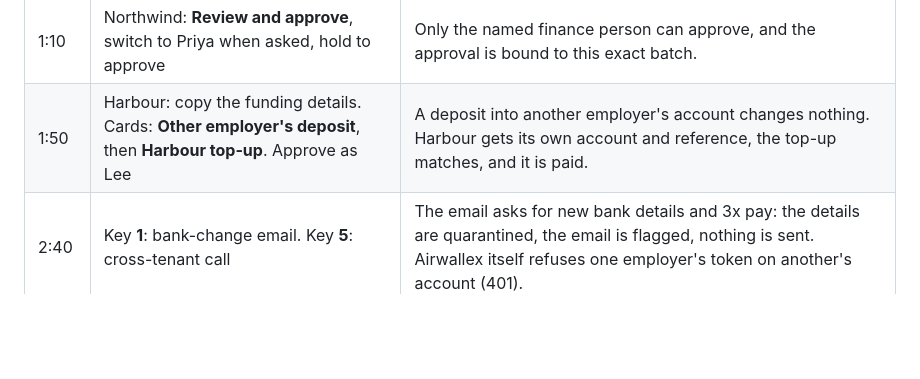
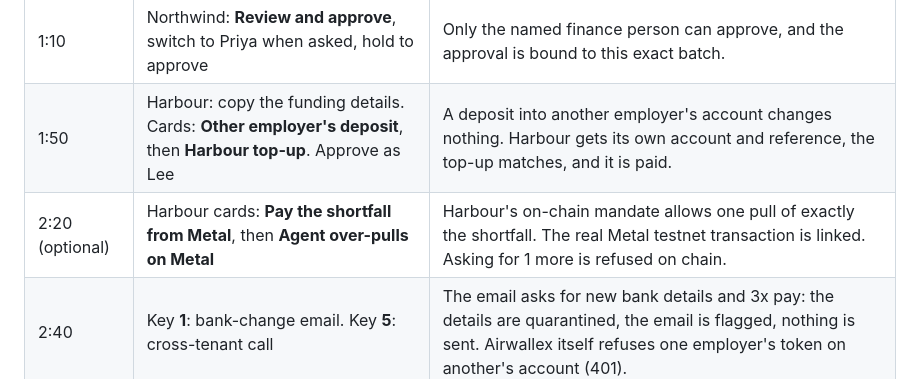
Before and after one commit to singhharsimar23-dotcom/ringefence, a Markdown page: docs/DEMO.md, the part around the change. Rendered like a GitHub page; blank space fills up the shorter version.

```diff
--- a/docs/DEMO.md
+++ b/docs/DEMO.md
@@ -15,6 +15,7 @@ Open the bank-change row to show the quarantine, then press Three employers and
 | 0:25 | Press **Run Friday payroll**. Lanes fill in one by one, each with an agent note | Claude reads the inbox and prepares each run. Code prices it and checks every limit. Kestrel has no changes and is inside its mandate. Northwind has two rate changes. Harbour is short on AUD. |
 | 1:10 | Northwind: **Review and approve**, switch to Priya when asked, hold to approve | Only the named finance person can approve, and the approval is bound to this exact batch. |
 | 1:50 | Harbour: copy the funding details. Cards: **Other employer's deposit**, then **Harbour top-up**. Approve as Lee | A deposit into another employer's account changes nothing. Harbour gets its own account and reference, the top-up matches, and it is paid. |
+| 2:20 (optional) | Harbour cards: **Pay the shortfall from Metal**, then **Agent over-pulls on Metal** | Harbour's on-chain mandate allows one pull of exactly the shortfall. The real Metal testnet transaction is linked. Asking for 1 more is refused on chain. |
 | 2:40 | Key **1**: bank-change email. Key **5**: cross-tenant call | The email asks for new bank details and 3x pay: the details are quarantined, the email is flagged, nothing is sent. Airwallex itself refuses one employer's token on another's account (401). |
 | 3:20 | Key **2** double click, key **3** network drop | Clicking twice or dropping the network still pays once. |
 | 3:40 | Proof tab | Isolation green per employer from Airwallex's records, certificates verify offline. Key **4** tampers a ledger row and the chain goes red at that row. |
```
Also changed, not shown: README.md (+65 -55 lines), docs/img/demo.png (added), docs/img/home.png (added), docs/img/proof.png (added).
